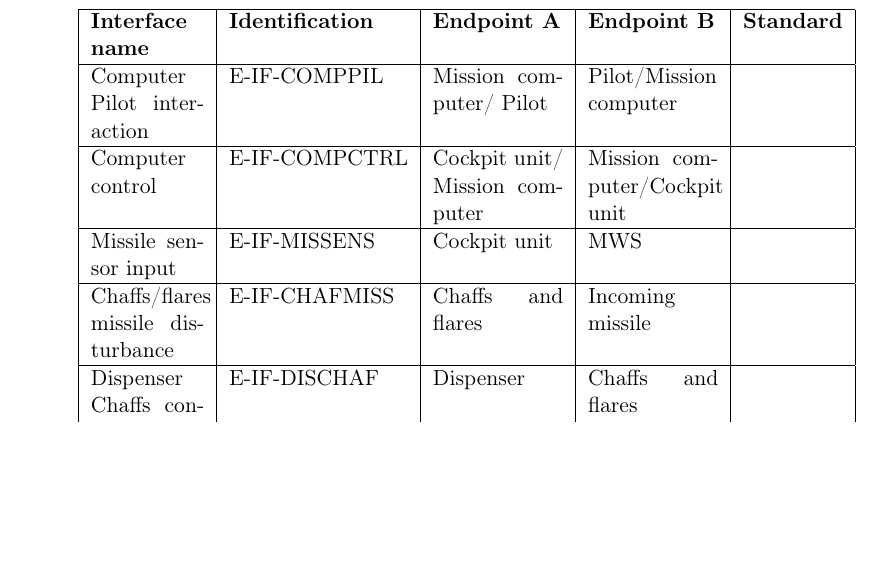
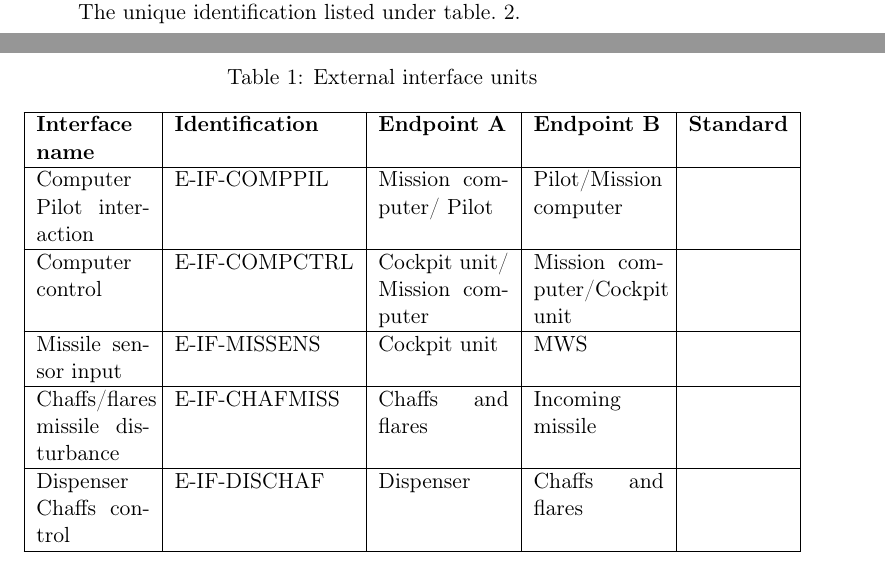
Before and after one commit to IHA-TISYE-F/docs, a LaTeX document (Detailed Design Description (DDD)/F-DDD-2014-V1.tex, which reads Detailed Design Description (DDD)/subfile/interface_design.tex): part of page 8 of 10 before the commit and two parts of pages 7 and 8 of 10 after it, the two joined at a grey line, cut at the place of the change, the shorter picture padded with empty space. Compiled offline with pdfLaTeX.

Commit message:
external interface design

```diff
--- a/Detailed Design Description (DDD)/subfile/interface_design.tex
+++ b/Detailed Design Description (DDD)/subfile/interface_design.tex
@@ -16,6 +16,9 @@ The system interfaces listed and identified on table. ~\ref{tab:External}.
 
 
 \begin{center}
+\begin{table}[h]
+\caption{External interface units}
+\label{tab:External}
 \begin{tabular}{ | p{2cm} | l | p{2.3cm} | p{2.3cm} | l | p{1cm} |}
 \hline
  \textbf{Interface name} & \textbf{Identification} & \textbf{Endpoint A} & \textbf{Endpoint B} & \textbf{Standard}\\ \hline
@@ -25,7 +28,8 @@ Missile sensor input & E-IF-MISSENS & Cockpit unit & MWS & \\ \hline
 Chaffs/flares missile disturbance& E-IF-CHAFMISS & Chaffs and flares & Incoming missile & \\ \hline
 Dispenser Chaffs control & E-IF-DISCHAF & Dispenser & Chaffs and flares & \\ \hline
 \end{tabular}
+\end{table}
 \end{center}
 
 \item {Project-unique identifier of interface}\\
-\begin{sidewaystable}
+The unique identification listed under table.~\ref{tab:External2}.
```
Also changed, not shown: Detailed Design Description (DDD)/F-DDD-2014-V1.pdf, Detailed Design Description (DDD)/subfile/interface_design.tex (7 more changed lines), 3 other files.
